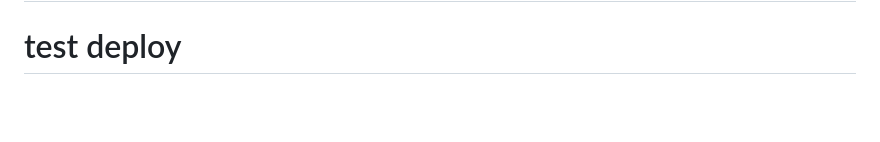
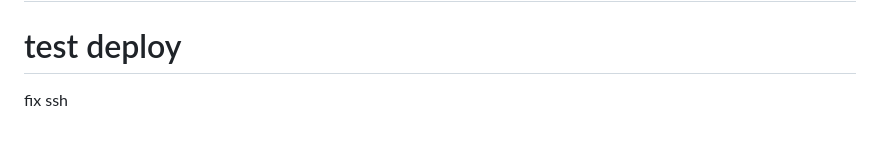
Before and after one commit to divu8788/airquality, a Markdown page: README.md, the part around the change. Rendered like a GitHub page; blank space fills up the shorter version.

Commit message:
fix ssh key

````diff
--- a/README.md
+++ b/README.md
@@ -222,3 +222,4 @@ cat /home/azureuser/airquality/.env
 ```
 # trigger deploy
 # test deploy
+fix ssh
````
